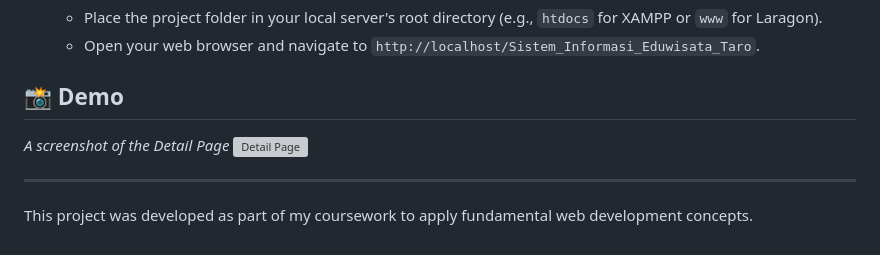
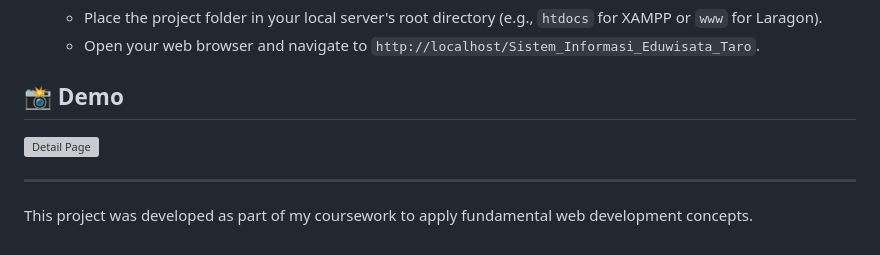
Before and after one commit to dstwhyuu/eduwisata.desataro, a Markdown page: README.md, the part around the change printed below. GitHub-like rendering; grey boxes are pictures that could not be loaded.

```diff
--- a/README.md
+++ b/README.md
@@ -78,7 +76,6 @@ To run this project on your local machine, follow these steps:
 
 ## 📸 Demo
 
-*A screenshot of the Detail Page*
 ![Detail Page](./images/detail-page.png)
 
 ---
```
Also changed, not shown: other parts of README.md (+0 -2 lines).
